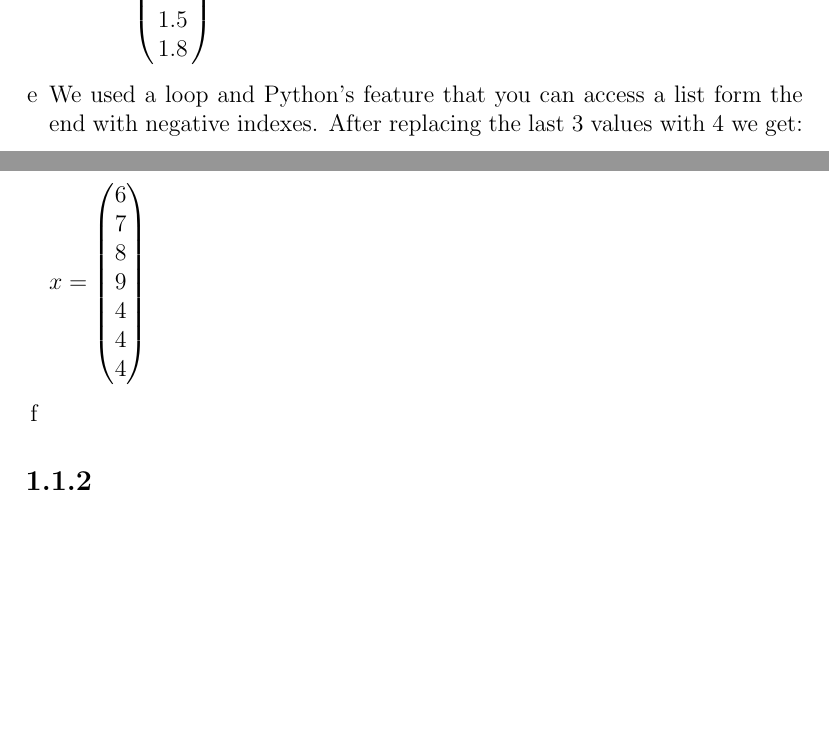
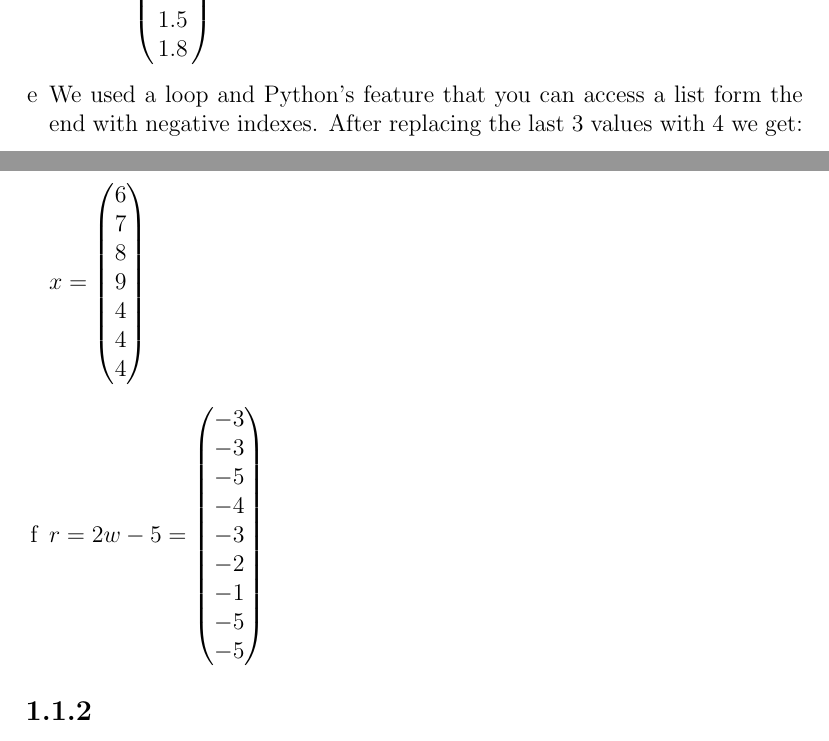
Before and after one commit to deKronkelers/NWI-IBI008_assignment1, a LaTeX document (answers/answers-Hendrik_Werner_s4549775-Constantin_Blach_s4329872.tex): two parts of pages 1 and 2 of 2 before the commit and two parts of pages 1 and 2 of 3 after it, joined at a grey line, cut so that both start at the same text, the shorter picture padded with empty space. Compiled offline with pdfLaTeX.

Commit message:
Add answer to 1.1.1 f.

```diff
--- a/answers/answers-Hendrik_Werner_s4549775-Constantin_Blach_s4329872.tex
+++ b/answers/answers-Hendrik_Werner_s4549775-Constantin_Blach_s4329872.tex
@@ -43,6 +43,10 @@ The vectors $x, y, z, w, s$ are defined on the exercise sheet.
 	\end{pmatrix}$
 
 	\item %f
+	$r = 2w - 5 =
+	\begin{pmatrix}
+		-3\\ -3\\ -5\\ -4\\ -3\\ -2\\ -1\\ -5\\ -5
+	\end{pmatrix}$
 \end{enumerate}
 
 \subsection*{1.1.2}
```
